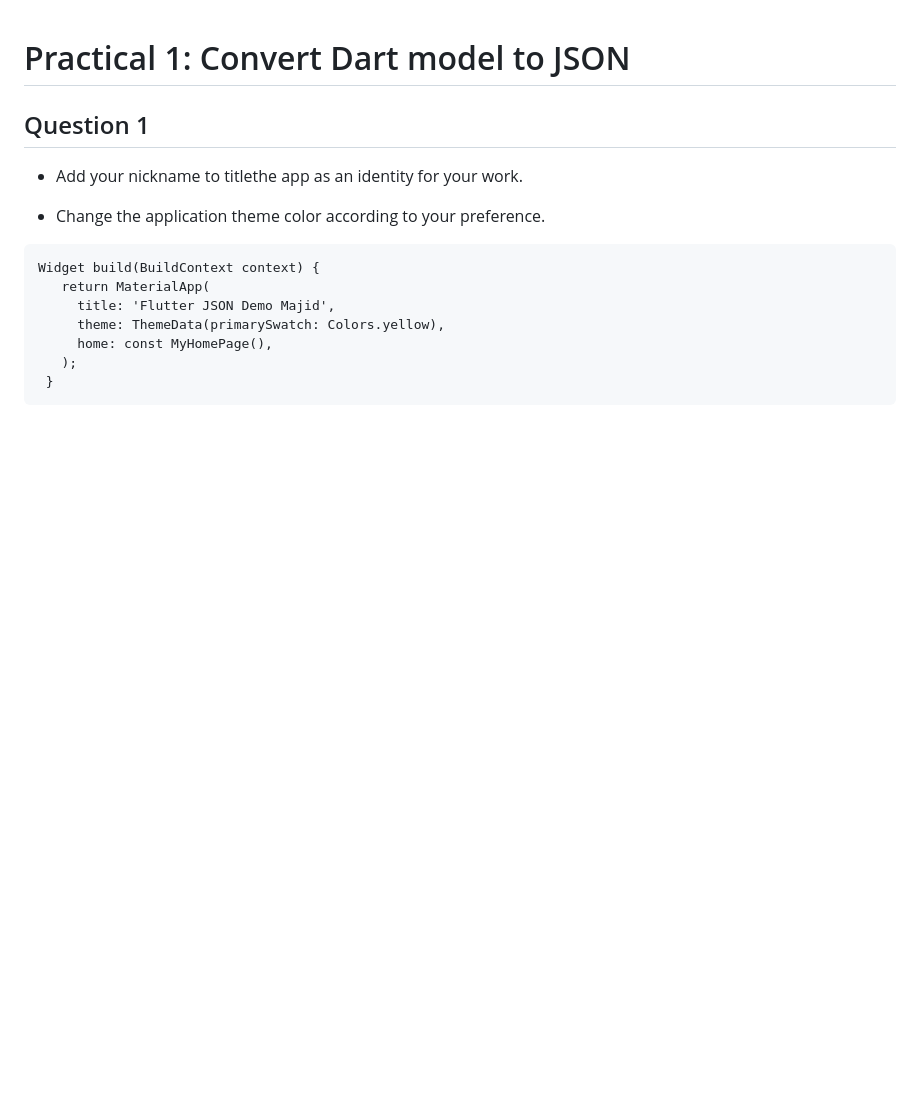
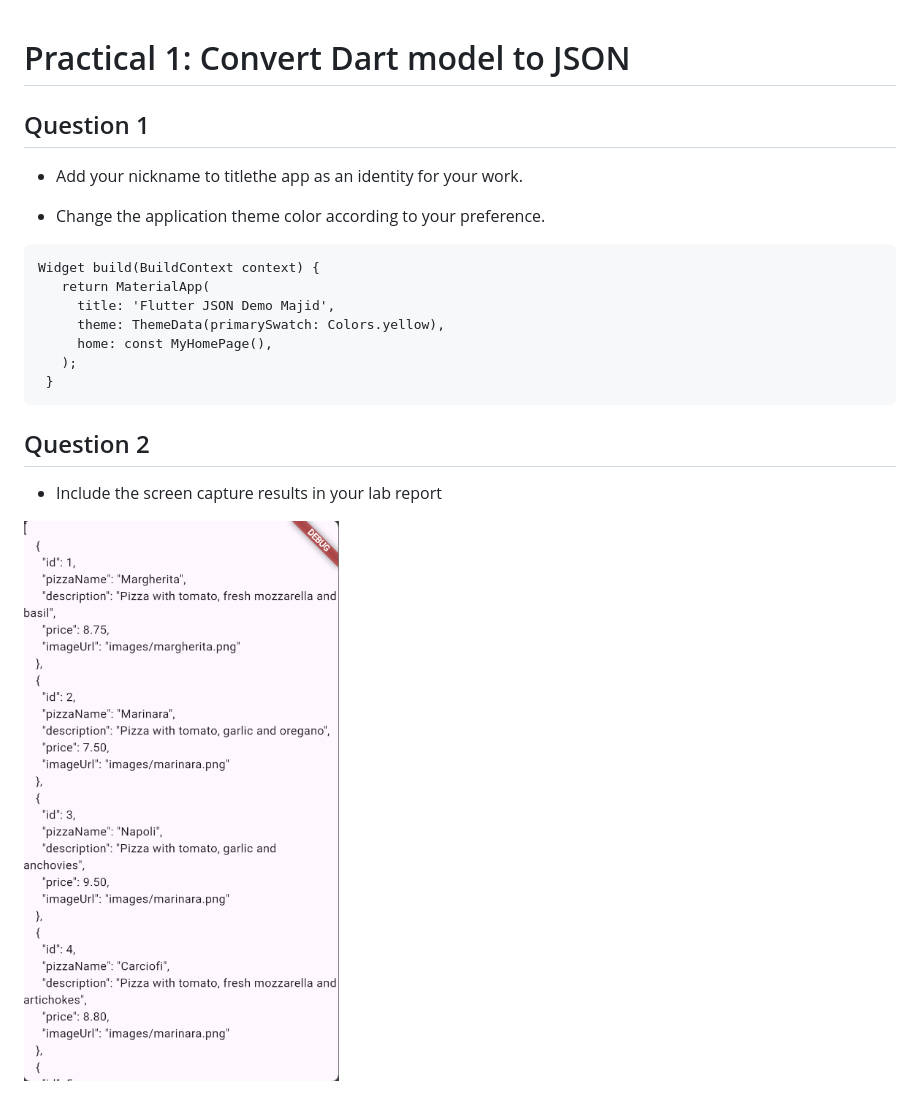
Before and after one commit to Majid5654/Persistensi-Data, a Markdown page: README.md, the part around the change. Rendered like a GitHub page; pictures changed too: IMG/1.png (added); blank space fills up the shorter version.

Commit message:
W13: Answer to Question 2"

````diff
--- a/README.md
+++ b/README.md
@@ -15,3 +15,9 @@ Widget build(BuildContext context) {
    );
  }
 ```
+
+## Question 2
+
+- Include the screen capture results in your lab report
+
+![result](IMG/1.png)
````
Also changed, not shown: 3 other files.
